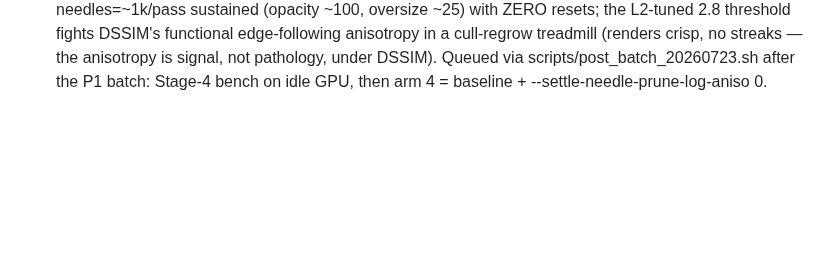
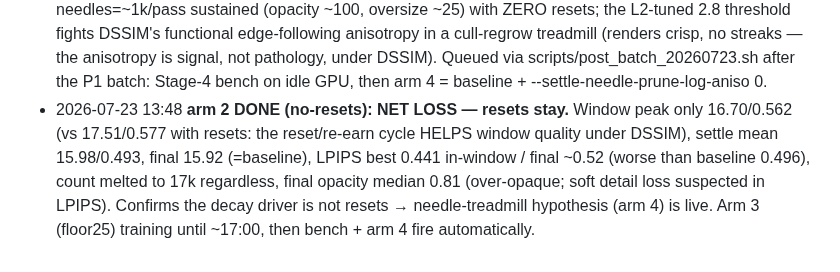
Before and after one commit to ozten/SplatRs, a Markdown page: docs/AUTONOMY_PLAN_20260723.md, the part around the change. Drawn GitHub-style; blank space fills up the shorter version.

Commit message:
Autonomy log: arm 2 net loss - resets help DSSIM window quality, stay default
Co-Authored-By: Claude Fable 5 <noreply@anthropic.com>
Claude-Session: https://claude.ai/code/session_01DKZbbtGKzt7BEPC6Vxw6Jo

```diff
--- a/docs/AUTONOMY_PLAN_20260723.md
+++ b/docs/AUTONOMY_PLAN_20260723.md
@@ -114,3 +114,10 @@ applies; prefer the half-res showcase.
   cull-regrow treadmill (renders crisp, no streaks — the anisotropy is signal, not
   pathology, under DSSIM). Queued via scripts/post_batch_20260723.sh after the P1 batch:
   Stage-4 bench on idle GPU, then arm 4 = baseline + --settle-needle-prune-log-aniso 0.
+- 2026-07-23 13:48 **arm 2 DONE (no-resets): NET LOSS — resets stay.** Window peak only
+  16.70/0.562 (vs 17.51/0.577 with resets: the reset/re-earn cycle HELPS window quality
+  under DSSIM), settle mean 15.98/0.493, final 15.92 (=baseline), LPIPS best 0.441
+  in-window / final ~0.52 (worse than baseline 0.496), count melted to 17k regardless,
+  final opacity median 0.81 (over-opaque; soft detail loss suspected in LPIPS). Confirms
+  the decay driver is not resets → needle-treadmill hypothesis (arm 4) is live. Arm 3
+  (floor25) training until ~17:00, then bench + arm 4 fire automatically.
```
